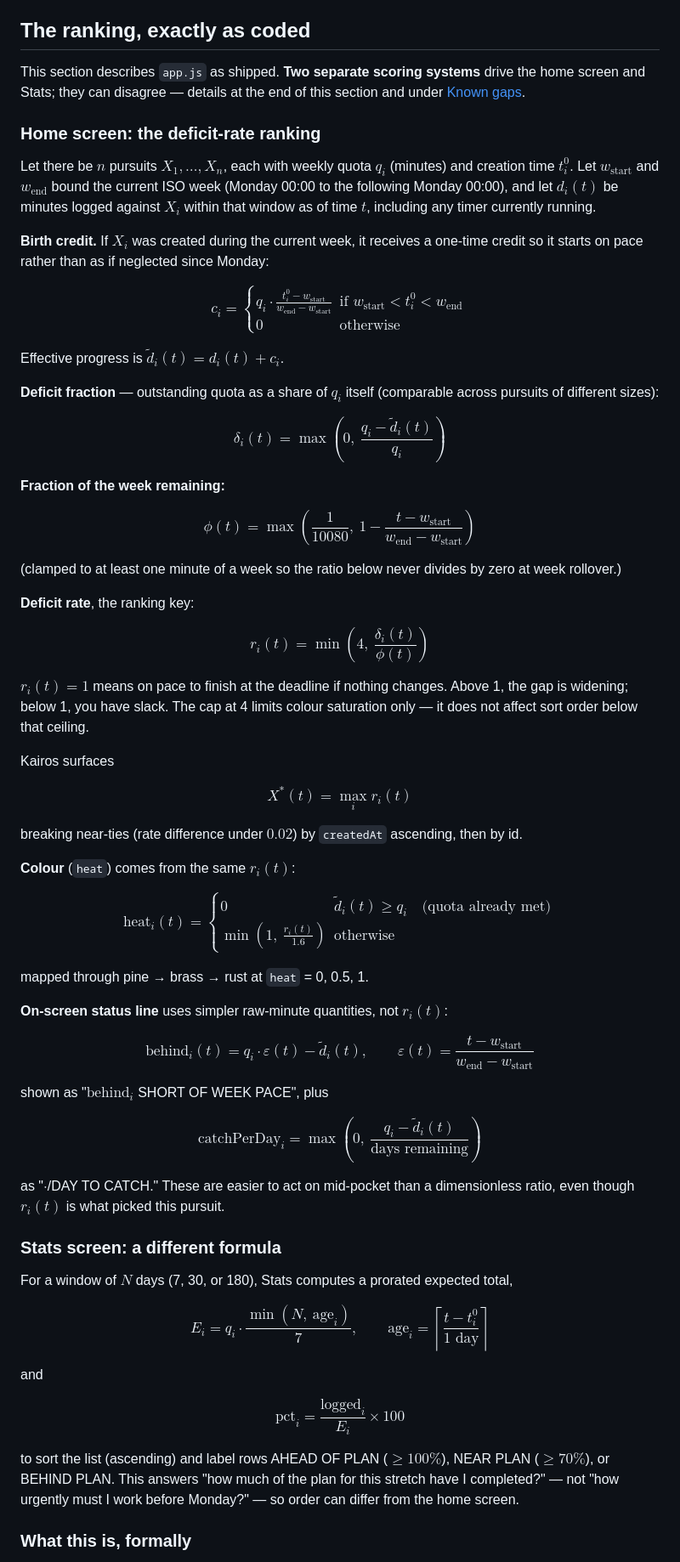
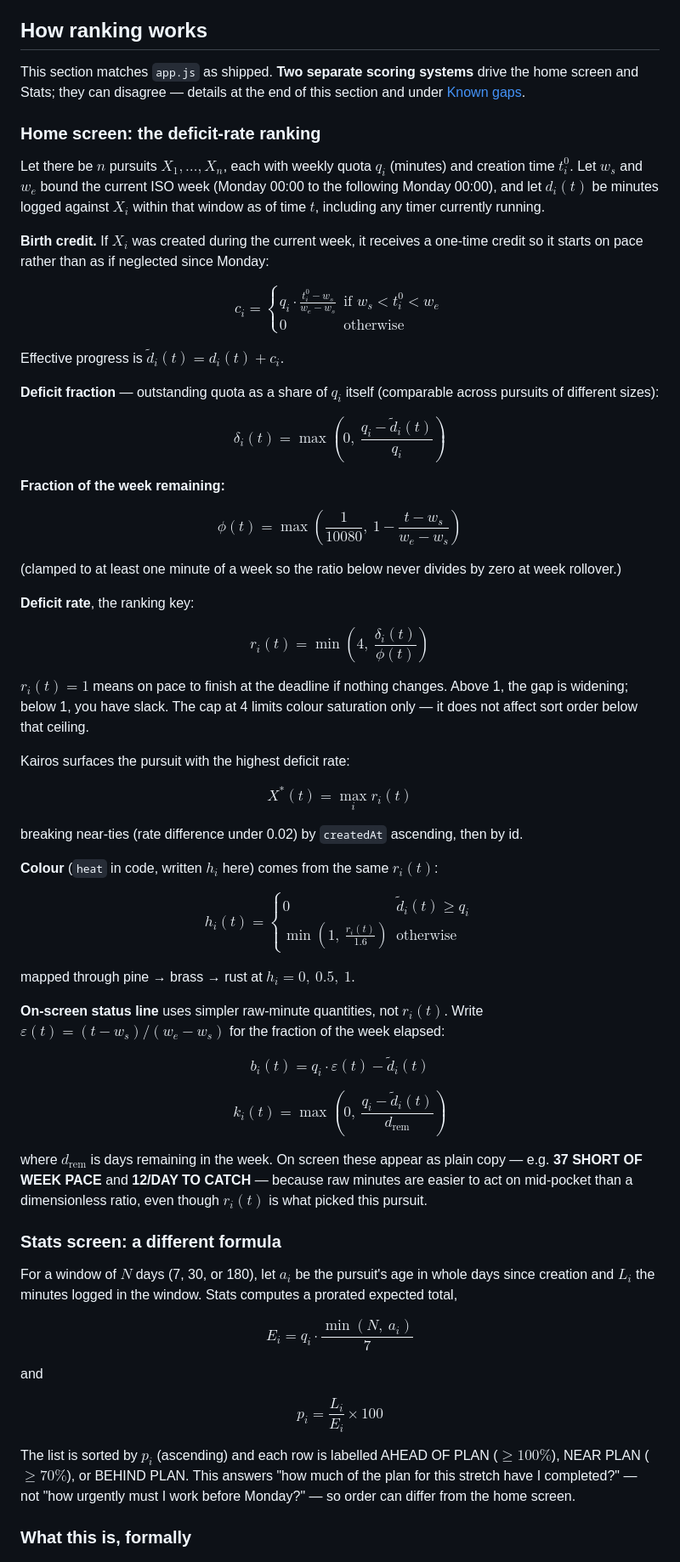
Before and after one commit to aasem/kairos, a Markdown page: README.md, the part around one of its changes. Shown at 85% size. Rendered like a GitHub page.

```diff
--- a/README.md
+++ b/README.md
@@ -102,20 +102,19 @@ one furthest behind so you can monotask without deciding from scratch.
   screen and the rail; it is derived from the same ranking key described
   below.
 
-## The ranking, exactly as coded
+## How ranking works
 
-This section describes `app.js` as shipped. **Two separate scoring
-systems** drive the home screen and Stats; they can disagree — details
-at the end of this section and under [Known gaps](#known-gaps-honestly).
+This section matches `app.js` as shipped. **Two separate scoring systems**
+drive the home screen and Stats; they can disagree — details at the end
+of this section and under [Known gaps](#known-gaps-honestly).
 
 ### Home screen: the deficit-rate ranking
 
-Let there be $n$ pursuits $X_1, \dots, X_n$, each with weekly quota
-$q_i$ (minutes) and creation time $t_i^0$. Let $w_{\text{start}}$ and
-$w_{\text{end}}$ bound the current ISO week (Monday 00:00 to the
-following Monday 00:00), and let $d_i(t)$ be minutes logged against
-$X_i$ within that window as of time $t$, including any timer currently
-running.
+Let there be $n$ pursuits $X_1, \ldots, X_n$, each with weekly quota
+$q_i$ (minutes) and creation time $t_i^0$. Let $w_s$ and $w_e$ bound the
+current ISO week (Monday 00:00 to the following Monday 00:00), and let
+$d_i(t)$ be minutes logged against $X_i$ within that window as of time
+$t$, including any timer currently running.
 
 **Birth credit.** If $X_i$ was created during the current week, it
 receives a one-time credit so it starts on pace rather than as if
@@ -124,24 +123,24 @@ neglected since Monday:
 $$
 c_i =
 \begin{cases}
-q_i \cdot \frac{t_i^0 - w_{\text{start}}}{w_{\text{end}} - w_{\text{start}}} & \text{if } w_{\text{start}} < t_i^0 < w_{\text{end}} \\[4pt]
+q_i \cdot \frac{t_i^0 - w_s}{w_e - w_s} & \text{if } w_s < t_i^0 < w_e \\[4pt]
 0 & \text{otherwise}
 \end{cases}
 $$
 
-Effective progress is $\tilde d_i(t) = d_i(t) + c_i$.
+Effective progress is $\tilde{d}_i(t) = d_i(t) + c_i$.
 
 **Deficit fraction** — outstanding quota as a share of $q_i$ itself
 (comparable across pursuits of different sizes):
 
 $$
-\delta_i(t) = \max\!\left(0,\ \frac{q_i - \tilde d_i(t)}{q_i}\right)
+\delta_i(t) = \max\left(0,\ \frac{q_i - \tilde{d}_i(t)}{q_i}\right)
 $$
 
 **Fraction of the week remaining:**
 
 $$
-\phi(t) = \max\!\left(\frac{1}{10080},\ 1 - \frac{t - w_{\text{start}}}{w_{\text{end}} - w_{\text{start}}}\right)
+\phi(t) = \max\left(\frac{1}{10080},\ 1 - \frac{t - w_s}{w_e - w_s}\right)
 $$
 
 (clamped to at least one minute of a week so the ratio below never
@@ -150,7 +149,7 @@ divides by zero at week rollover.)
 **Deficit rate**, the ranking key:
 
 $$
-r_i(t) = \min\!\left(4,\ \frac{\delta_i(t)}{\phi(t)}\right)
+r_i(t) = \min\left(4,\ \frac{\delta_i(t)}{\phi(t)}\right)
 $$
 
 $r_i(t) = 1$ means on pace to finish at the deadline if nothing changes.
@@ -158,63 +157,64 @@ Above 1, the gap is widening; below 1, you have slack. The cap at 4
 limits colour saturation only — it does not affect sort order below
 that ceiling.
 
-Kairos surfaces
+Kairos surfaces the pursuit with the highest deficit rate:
 
 $$
 X^{*}(t) = \max_{i} r_i(t)
 $$
 
-breaking near-ties (rate difference under $0.02$) by `createdAt`
+breaking near-ties (rate difference under 0.02) by `createdAt`
 ascending, then by id.
 
-**Colour** (`heat`) comes from the same $r_i(t)$:
+**Colour** (`heat` in code, written $h_i$ here) comes from the same
+$r_i(t)$:
 
 $$
-\text{heat}_i(t) =
+h_i(t) =
 \begin{cases}
-0 & \tilde d_i(t) \geq q_i \quad \text{(quota already met)} \\
-\min\!\left(1,\ \frac{r_i(t)}{1.6}\right) & \text{otherwise}
+0 & \tilde{d}_i(t) \geq q_i \\[4pt]
+\min\left(1,\ \frac{r_i(t)}{1.6}\right) & \text{otherwise}
 \end{cases}
 $$
 
-mapped through pine → brass → rust at `heat` = 0, 0.5, 1.
+mapped through pine → brass → rust at $h_i = 0,\ 0.5,\ 1$.
 
 **On-screen status line** uses simpler raw-minute quantities, not
-$r_i(t)$:
+$r_i(t)$. Write $\varepsilon(t) = (t - w_s)/(w_e - w_s)$ for the fraction
+of the week elapsed:
 
 $$
-\text{behind}_i(t) = q_i \cdot \varepsilon(t) - \tilde d_i(t),
-\qquad \varepsilon(t) = \frac{t - w_{\text{start}}}{w_{\text{end}} - w_{\text{start}}}
+b_i(t) = q_i \cdot \varepsilon(t) - \tilde{d}_i(t)
 $$
 
-shown as "$\text{behind}_i$ SHORT OF WEEK PACE", plus
-
 $$
-\text{catchPerDay}_i = \max\!\left(0,\ \frac{q_i - \tilde d_i(t)}{\text{days remaining}}\right)
+k_i(t) = \max\left(0,\ \frac{q_i - \tilde{d}_i(t)}{d_{\mathrm{rem}}}\right)
 $$
 
-as "$\cdot$/DAY TO CATCH." These are easier to act on mid-pocket than a
+where $d_{\mathrm{rem}}$ is days remaining in the week. On screen these
+appear as plain copy — e.g. **37 SHORT OF WEEK PACE** and **12/DAY TO
+CATCH** — because raw minutes are easier to act on mid-pocket than a
 dimensionless ratio, even though $r_i(t)$ is what picked this pursuit.
 
 ### Stats screen: a different formula
 
-For a window of $N$ days (7, 30, or 180), Stats computes a prorated
-expected total,
+For a window of $N$ days (7, 30, or 180), let $a_i$ be the pursuit's
+age in whole days since creation and $L_i$ the minutes logged in the
+window. Stats computes a prorated expected total,
 
 $$
-E_i = q_i \cdot \frac{\min(N,\ \text{age}_i)}{7}, \qquad
-\text{age}_i = \left\lceil \frac{t - t_i^0}{1\text{ day}} \right\rceil
+E_i = q_i \cdot \frac{\min(N,\ a_i)}{7}
 $$
 
 and
 
 $$
-\text{pct}_i = \frac{\text{logged}_i}{E_i} \times 100
+p_i = \frac{L_i}{E_i} \times 100
 $$
 
-to sort the list (ascending) and label rows AHEAD OF PLAN ($\geq 100\%$),
-NEAR PLAN ($\geq 70\%$), or BEHIND PLAN. This answers "how much of the
-plan for this stretch have I completed?" — not "how urgently must I work
+The list is sorted by $p_i$ (ascending) and each row is labelled
+AHEAD OF PLAN ($\geq 100\%$), NEAR PLAN ($\geq 70\%$), or BEHIND PLAN. This answers "how much of the plan
+for this stretch have I completed?" — not "how urgently must I work
 before Monday?" — so order can differ from the home screen.
 
 ### What this is, formally
```
Also changed, not shown: other parts of README.md (+1 -1 lines).
